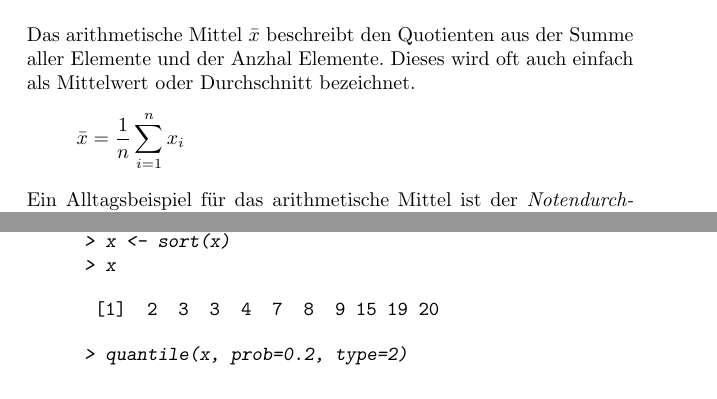
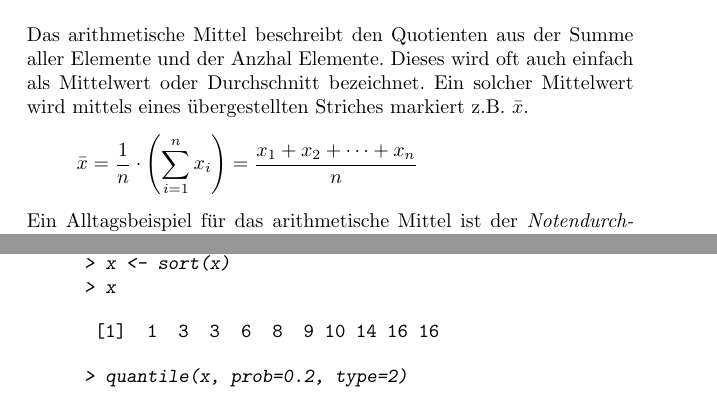
Before and after one commit to fosa/fosastoc, a LaTeX book (fosastoc.tex, which reads begriffe.tex): two parts of pages 6 and 7 of 9, joined at a grey line, cut so that both start at the same text. Compiled offline with pdfLaTeX.

Commit message:
Eintrag zu arithmetischem Mittel erweitert

```diff
--- a/begriffe.tex
+++ b/begriffe.tex
@@ -18,11 +18,15 @@
 \newpage
 
 \section{Arithmetisches Mittel}
-Das arithmetische Mittel $\bar{x}$ beschreibt den Quotienten aus
+Das arithmetische Mittel beschreibt den Quotienten aus
 der Summe aller Elemente und der Anzhal Elemente. Dieses wird oft auch
-einfach als Mittelwert oder Durchschnitt bezeichnet.
+einfach als Mittelwert oder Durchschnitt bezeichnet. Ein solcher
+Mittelwert wird mittels eines übergestellten Striches markiert z.B.
+$\bar{x}$.
 \[
-	\bar{x} = \frac{1}{n} \sum_{i=1}^{n} x_i
+	\bar{x}
+	= \frac{1}{n} \cdot \left( \sum_{i=1}^{n} x_i \right)
+	= \frac{x_1 + x_2 + \dots + x_n}{n}
 \]
 Ein Alltagsbeispiel für das arithmetische Mittel ist der
 \emph{Notendurchschnitt}.
@@ -86,7 +90,7 @@ ganzer Zahlen zwischen 1 und 20.
 > x
 \end{Sinput}
 \begin{Soutput}
- [1]  2  3  3  4  7  8  9 15 19 20
+ [1]  1  3  3  6  8  9 10 14 16 16
 \end{Soutput}
 \begin{Sinput}
 > quantile(x, prob=0.2, type=2)
```
Also changed, not shown: 1 other file.
